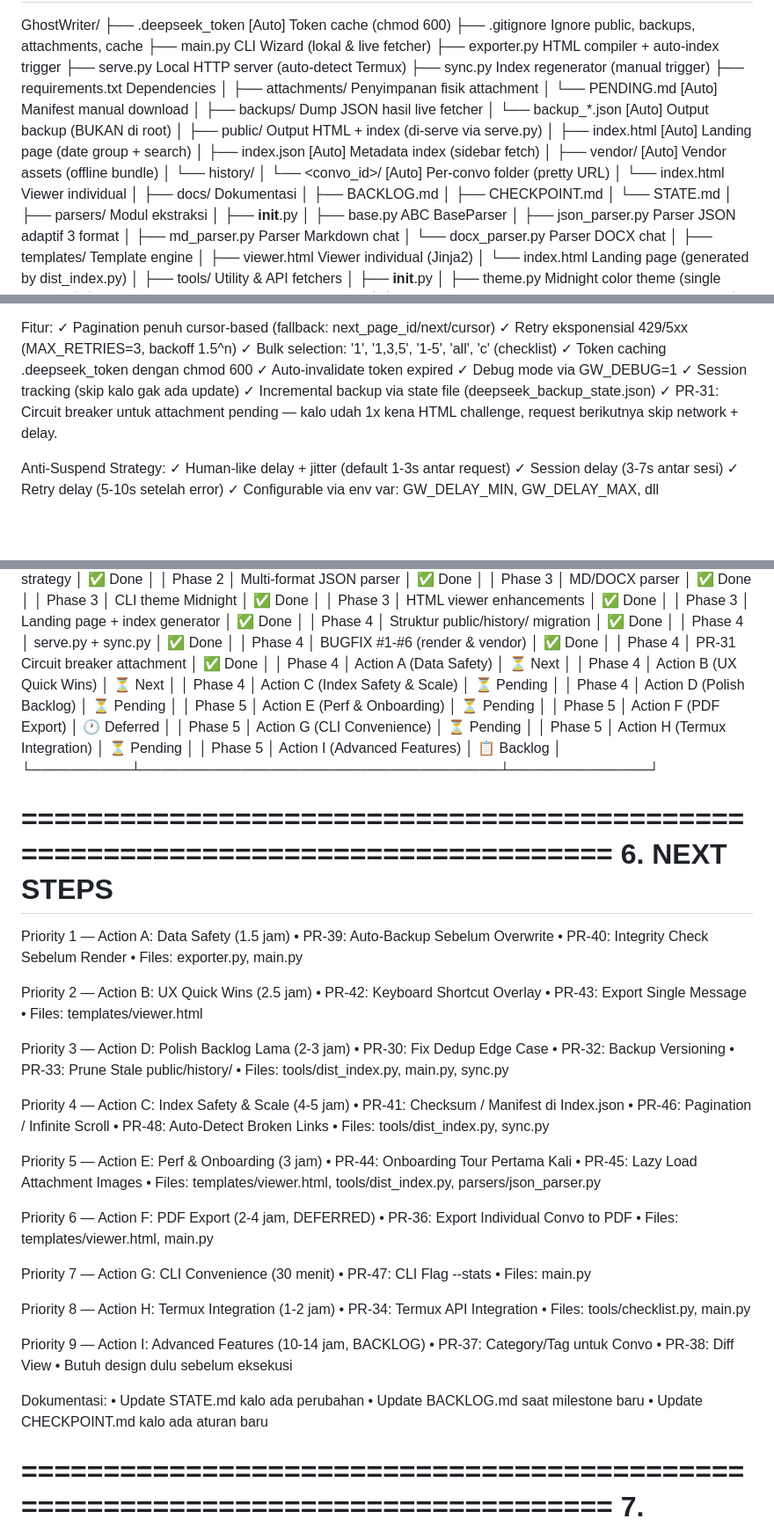
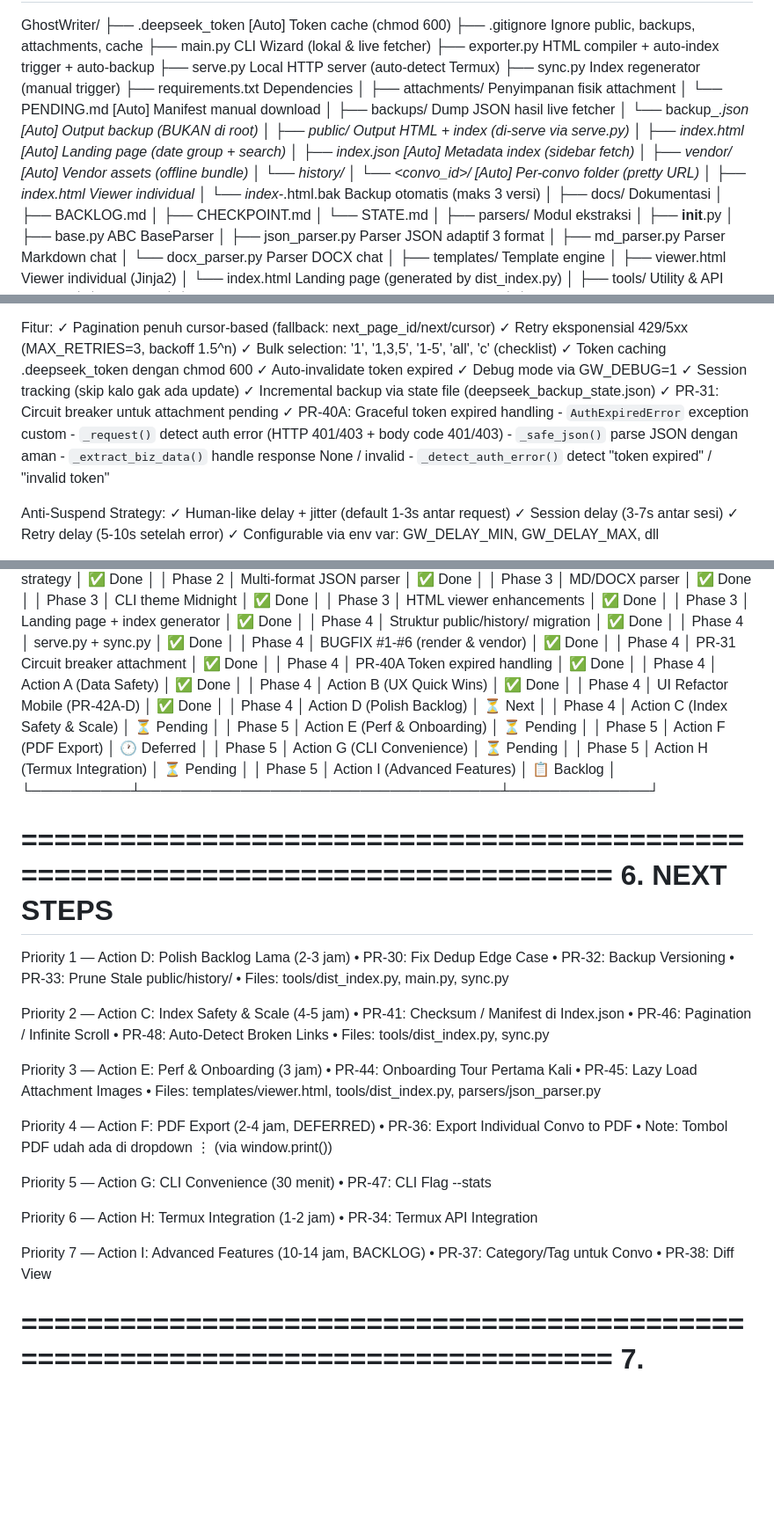
Before and after one commit to nexterade/GhostWriter, a Markdown page: docs/STATE.md, 3 parts joined by grey strips. Shown at 88% size. Drawn GitHub-style; blank space fills up the shorter version.

Commit message:
docs(state): bump to v2.3.0 — UI refactor + Action A/B done

```diff
--- a/docs/STATE.md
+++ b/docs/STATE.md
@@ -81,7 +71,7 @@ GhostWriter/
 ├── .deepseek_token              [Auto] Token cache (chmod 600)
 ├── .gitignore                   Ignore public, backups, attachments, cache
 ├── main.py                      CLI Wizard (lokal & live fetcher)
-├── exporter.py                  HTML compiler + auto-index trigger
+├── exporter.py                  HTML compiler + auto-index trigger + auto-backup
 ├── serve.py                     Local HTTP server (auto-detect Termux)
 ├── sync.py                      Index regenerator (manual trigger)
 ├── requirements.txt             Dependencies
@@ -98,7 +88,8 @@ GhostWriter/
 │   ├── vendor/                  [Auto] Vendor assets (offline bundle)
 │   └── history/
 │       └── <convo_id>/          [Auto] Per-convo folder (pretty URL)
-│           └── index.html       Viewer individual
+│           ├── index.html       Viewer individual
+│           └── index-*.html.bak Backup otomatis (maks 3 versi)
 │
 ├── docs/                        Dokumentasi
 │   ├── BACKLOG.md
@@ -168,8 +159,13 @@ Fitur:
   ✓ Debug mode via GW_DEBUG=1
   ✓ Session tracking (skip kalo gak ada update)
   ✓ Incremental backup via state file (deepseek_backup_state.json)
-  ✓ PR-31: Circuit breaker untuk attachment pending — kalo udah 1x
-    kena HTML challenge, request berikutnya skip network + delay.
+  ✓ PR-31: Circuit breaker untuk attachment pending
+  ✓ PR-40A: Graceful token expired handling
+    - `AuthExpiredError` exception custom
+    - `_request()` detect auth error (HTTP 401/403 + body code 401/403)
+    - `_safe_json()` parse JSON dengan aman
+    - `_extract_biz_data()` handle response None / invalid
+    - `_detect_auth_error()` detect "token expired" / "invalid token"
 
 Anti-Suspend Strategy:
   ✓ Human-like delay + jitter (default 1-3s antar request)
@@ -400,10 +393,12 @@ Estimasi waktu:
   │ Phase 4  │ serve.py + sync.py                 │ ✅ Done      │
   │ Phase 4  │ BUGFIX #1-#6 (render & vendor)     │ ✅ Done      │
   │ Phase 4  │ PR-31 Circuit breaker attachment   │ ✅ Done      │
-  │ Phase 4  │ Action A (Data Safety)             │ ⏳ Next      │
-  │ Phase 4  │ Action B (UX Quick Wins)           │ ⏳ Next      │
+  │ Phase 4  │ PR-40A Token expired handling      │ ✅ Done      │
+  │ Phase 4  │ Action A (Data Safety)             │ ✅ Done      │
+  │ Phase 4  │ Action B (UX Quick Wins)           │ ✅ Done      │
+  │ Phase 4  │ UI Refactor Mobile (PR-42A-D)      │ ✅ Done      │
+  │ Phase 4  │ Action D (Polish Backlog)          │ ⏳ Next      │
   │ Phase 4  │ Action C (Index Safety & Scale)    │ ⏳ Pending   │
-  │ Phase 4  │ Action D (Polish Backlog)          │ ⏳ Pending   │
   │ Phase 5  │ Action E (Perf & Onboarding)       │ ⏳ Pending   │
   │ Phase 5  │ Action F (PDF Export)              │ 🕐 Deferred  │
   │ Phase 5  │ Action G (CLI Convenience)         │ ⏳ Pending   │
@@ -416,54 +411,36 @@ Estimasi waktu:
 6. NEXT STEPS
 ================================================================================
 
-Priority 1 — Action A: Data Safety (1.5 jam)
-  • PR-39: Auto-Backup Sebelum Overwrite
-  • PR-40: Integrity Check Sebelum Render
-  • Files: exporter.py, main.py
-
-Priority 2 — Action B: UX Quick Wins (2.5 jam)
-  • PR-42: Keyboard Shortcut Overlay
-  • PR-43: Export Single Message
-  • Files: templates/viewer.html
-
-Priority 3 — Action D: Polish Backlog Lama (2-3 jam)
+Priority 1 — Action D: Polish Backlog Lama (2-3 jam)
   • PR-30: Fix Dedup Edge Case
   • PR-32: Backup Versioning
   • PR-33: Prune Stale public/history/
   • Files: tools/dist_index.py, main.py, sync.py
 
-Priority 4 — Action C: Index Safety & Scale (4-5 jam)
+Priority 2 — Action C: Index Safety & Scale (4-5 jam)
   • PR-41: Checksum / Manifest di Index.json
   • PR-46: Pagination / Infinite Scroll
   • PR-48: Auto-Detect Broken Links
   • Files: tools/dist_index.py, sync.py
 
-Priority 5 — Action E: Perf & Onboarding (3 jam)
+Priority 3 — Action E: Perf & Onboarding (3 jam)
   • PR-44: Onboarding Tour Pertama Kali
   • PR-45: Lazy Load Attachment Images
   • Files: templates/viewer.html, tools/dist_index.py, parsers/json_parser.py
 
-Priority 6 — Action F: PDF Export (2-4 jam, DEFERRED)
+Priority 4 — Action F: PDF Export (2-4 jam, DEFERRED)
   • PR-36: Export Individual Convo to PDF
-  • Files: templates/viewer.html, main.py
+  • Note: Tombol PDF udah ada di dropdown ⋮ (via window.print())
 
-Priority 7 — Action G: CLI Convenience (30 menit)
+Priority 5 — Action G: CLI Convenience (30 menit)
   • PR-47: CLI Flag --stats
-  • Files: main.py
 
-Priority 8 — Action H: Termux Integration (1-2 jam)
+Priority 6 — Action H: Termux Integration (1-2 jam)
   • PR-34: Termux API Integration
-  • Files: tools/checklist.py, main.py
 
-Priority 9 — Action I: Advanced Features (10-14 jam, BACKLOG)
+Priority 7 — Action I: Advanced Features (10-14 jam, BACKLOG)
   • PR-37: Category/Tag untuk Convo
   • PR-38: Diff View
-  • Butuh design dulu sebelum eksekusi
-
-Dokumentasi:
-  • Update STATE.md kalo ada perubahan
-  • Update BACKLOG.md saat milestone baru
-  • Update CHECKPOINT.md kalo ada aturan baru
 
 
 ================================================================================
```
Also changed, not shown: other parts of docs/STATE.md (+117 -125 lines).
